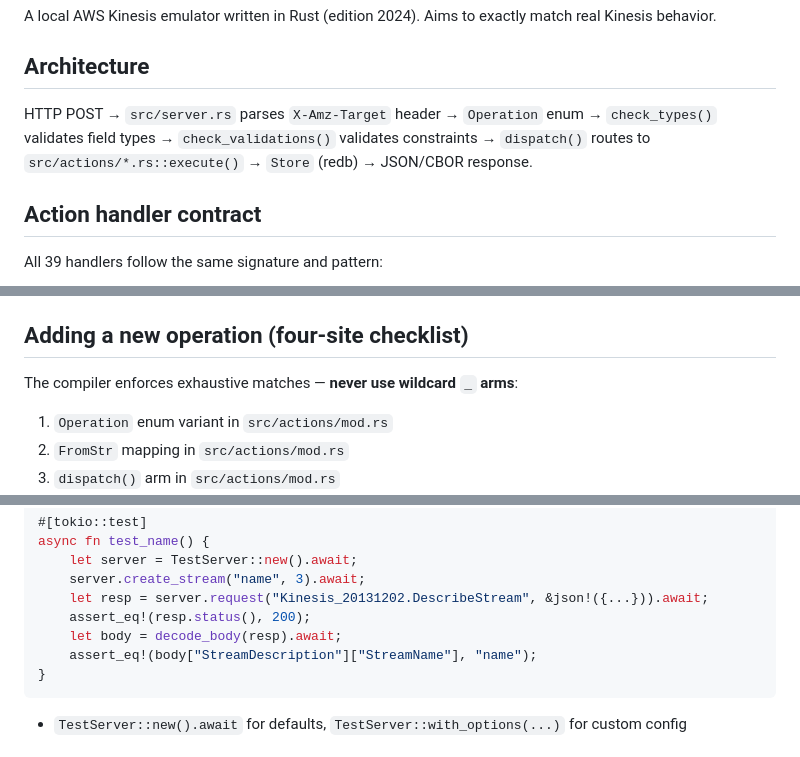
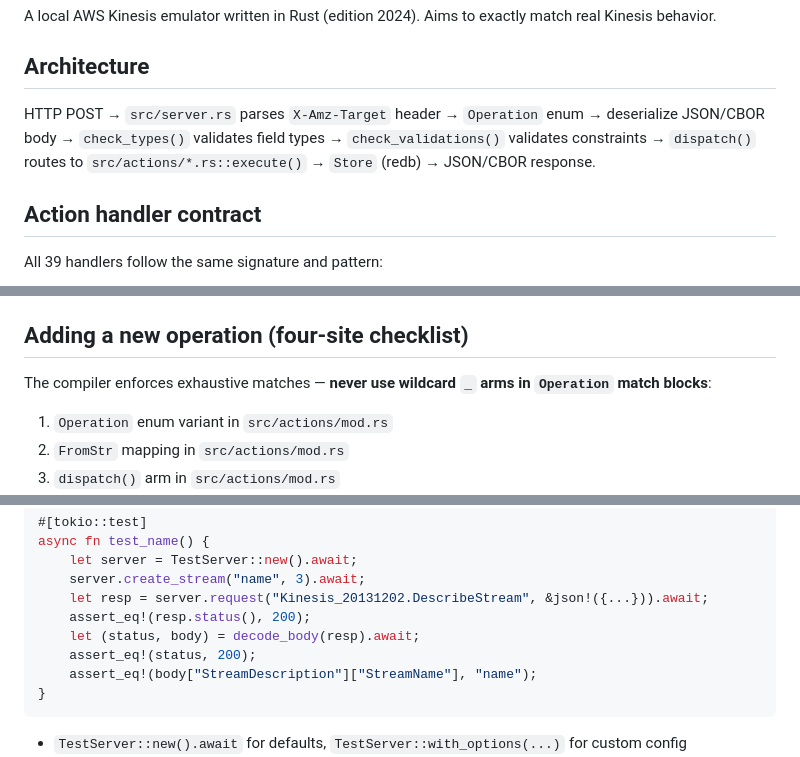
Before and after one commit to mandrean/ferrokinesis, a Markdown page: CLAUDE.md, 3 parts joined by grey strips. Drawn GitHub-style.

Commit message:
docs: fix inaccuracies in CLAUDE.md
- Add missing "deserialize JSON/CBOR body" step in architecture pipeline
- Scope wildcard ban to Operation match blocks specifically
- Fix decode_body example to show (status, body) tuple return
- Use full SDK-qualified conformance test directory names

````diff
--- a/CLAUDE.md
+++ b/CLAUDE.md
@@ -4,7 +4,7 @@ A local AWS Kinesis emulator written in Rust (edition 2024). Aims to exactly mat
 
 ## Architecture
 
-HTTP POST → `src/server.rs` parses `X-Amz-Target` header → `Operation` enum → `check_types()` validates field types → `check_validations()` validates constraints → `dispatch()` routes to `src/actions/*.rs::execute()` → `Store` (redb) → JSON/CBOR response.
+HTTP POST → `src/server.rs` parses `X-Amz-Target` header → `Operation` enum → deserialize JSON/CBOR body → `check_types()` validates field types → `check_validations()` validates constraints → `dispatch()` routes to `src/actions/*.rs::execute()` → `Store` (redb) → JSON/CBOR response.
 
 ## Action handler contract
 
@@ -22,7 +22,7 @@ pub async fn execute(store: &Store, data: Value) -> Result<Option<Value>, Kinesi
 
 ## Adding a new operation (four-site checklist)
 
-The compiler enforces exhaustive matches — **never use wildcard `_` arms**:
+The compiler enforces exhaustive matches — **never use wildcard `_` arms in `Operation` match blocks**:
 
 1. `Operation` enum variant in `src/actions/mod.rs`
 2. `FromStr` mapping in `src/actions/mod.rs`
@@ -61,7 +61,8 @@ async fn test_name() {
     server.create_stream("name", 3).await;
     let resp = server.request("Kinesis_20131202.DescribeStream", &json!({...})).await;
     assert_eq!(resp.status(), 200);
-    let body = decode_body(resp).await;
+    let (status, body) = decode_body(resp).await;
+    assert_eq!(status, 200);
     assert_eq!(body["StreamDescription"]["StreamName"], "name");
 }
 ```
````
Also changed, not shown: other parts of CLAUDE.md (+1 -1 lines).
